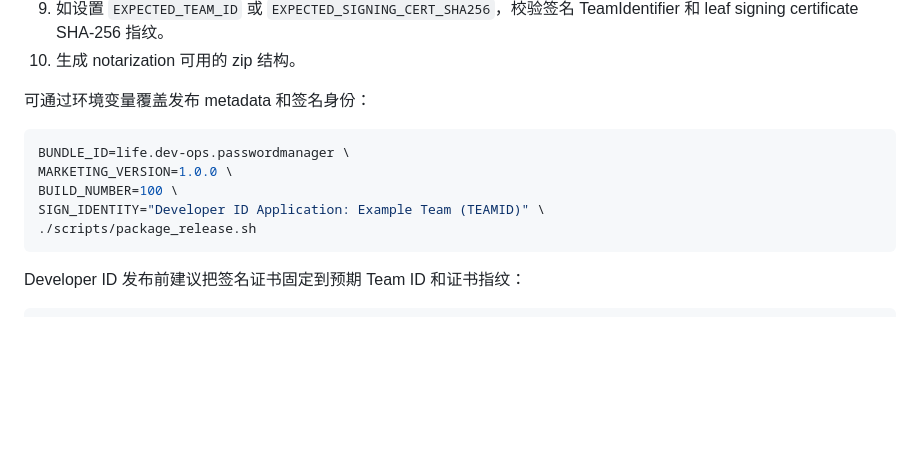
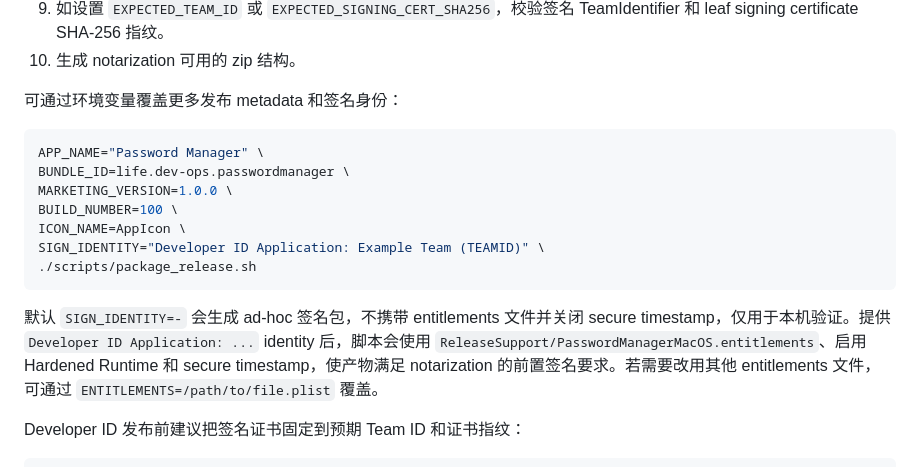
Before and after one commit to joewen85/password-manager, a Markdown page: apps/macos_native/README.md, the part around one of its changes. Rendered like a GitHub page; blank space fills up the shorter version.

````diff
--- a/apps/macos_native/README.md
+++ b/apps/macos_native/README.md
@@ -185,15 +196,19 @@ dist/release/Password Manager.zip
 9. 如设置 `EXPECTED_TEAM_ID` 或 `EXPECTED_SIGNING_CERT_SHA256`，校验签名 TeamIdentifier 和 leaf signing certificate SHA-256 指纹。
 10. 生成 notarization 可用的 zip 结构。
 
-可通过环境变量覆盖发布 metadata 和签名身份：
+可通过环境变量覆盖更多发布 metadata 和签名身份：
 
 ```bash
+APP_NAME="Password Manager" \
 BUNDLE_ID=life.dev-ops.passwordmanager \
 MARKETING_VERSION=1.0.0 \
 BUILD_NUMBER=100 \
+ICON_NAME=AppIcon \
 SIGN_IDENTITY="Developer ID Application: Example Team (TEAMID)" \
 ./scripts/package_release.sh
 ```
+
+默认 `SIGN_IDENTITY=-` 会生成 ad-hoc 签名包，不携带 entitlements 文件并关闭 secure timestamp，仅用于本机验证。提供 `Developer ID Application: ...` identity 后，脚本会使用 `ReleaseSupport/PasswordManagerMacOS.entitlements`、启用 Hardened Runtime 和 secure timestamp，使产物满足 notarization 的前置签名要求。若需要改用其他 entitlements 文件，可通过 `ENTITLEMENTS=/path/to/file.plist` 覆盖。
 
 Developer ID 发布前建议把签名证书固定到预期 Team ID 和证书指纹：
 
````
Also changed, not shown: other parts of apps/macos_native/README.md (+38 -1 lines).
